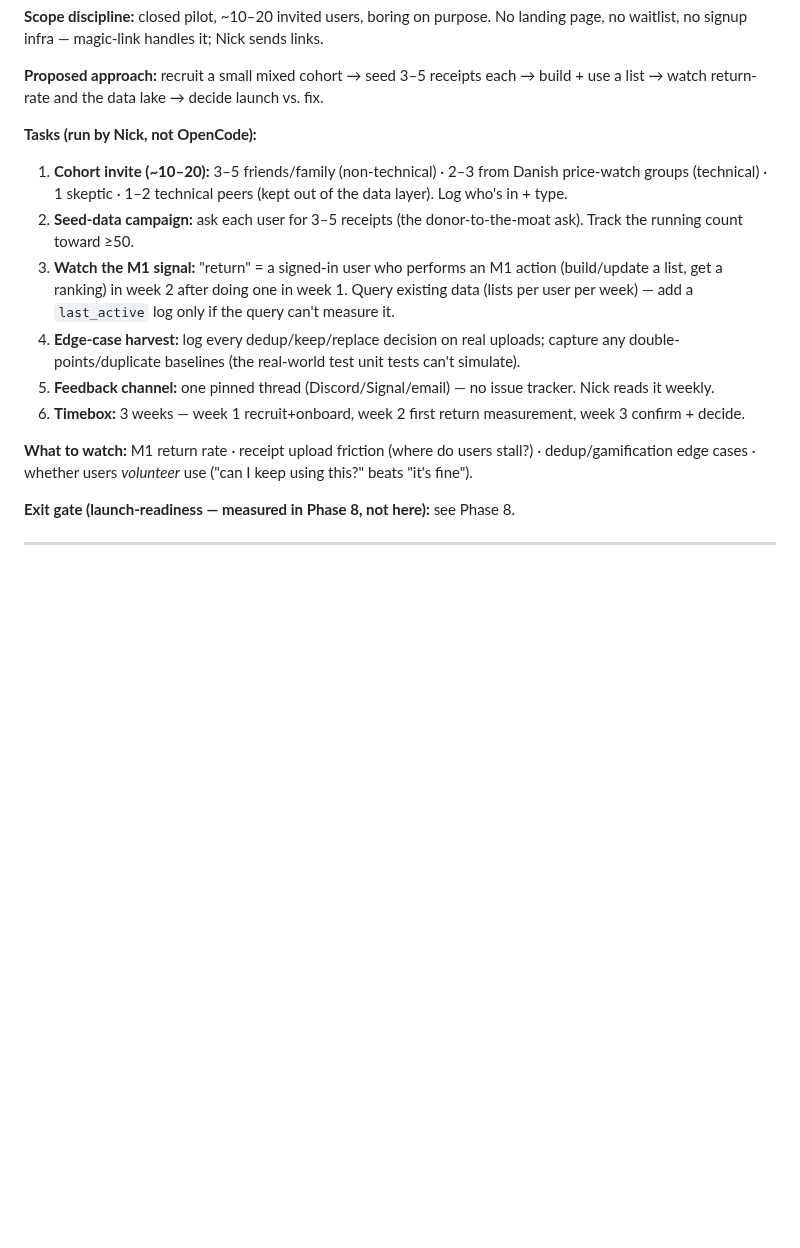
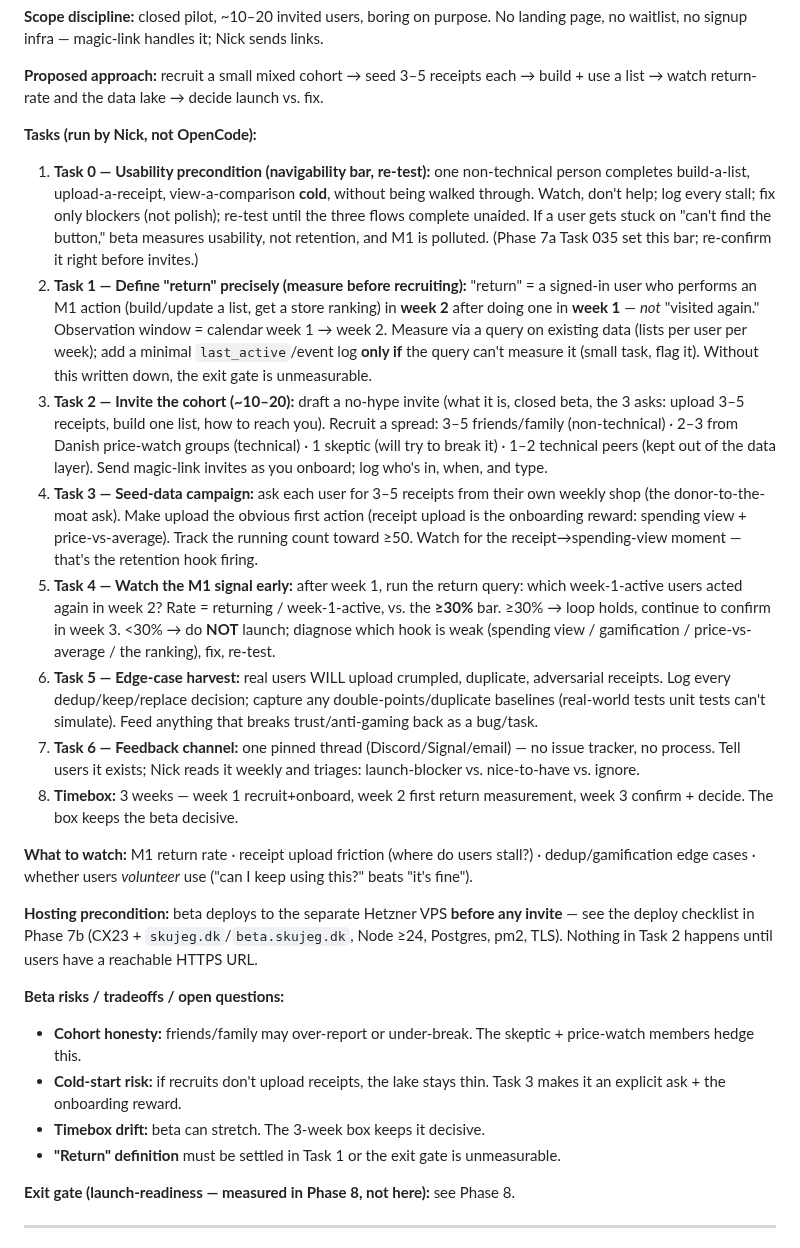
Before and after one commit to Nicktriez/price-watcher, a Markdown page: docs/reference/build-plan.md, the part around the change. Rendered like a GitHub page; blank space fills up the shorter version.

Commit message:
plan: merge closed-beta run-book into Phase 7c (usability re-test, precise return def, risks); reconcile hosting to 7b

```diff
--- a/docs/reference/build-plan.md
+++ b/docs/reference/build-plan.md
@@ -467,14 +467,25 @@ All 5 tasks implemented and pushed (schema+4 migrations, typed Tjek client, idem
 
 **Tasks (run by Nick, not OpenCode):**
 
-1. **Cohort invite (~10–20):** 3–5 friends/family (non-technical) · 2–3 from Danish price-watch groups (technical) · 1 skeptic · 1–2 technical peers (kept out of the data layer). Log who's in + type.
-2. **Seed-data campaign:** ask each user for 3–5 receipts (the donor-to-the-moat ask). Track the running count toward ≥50.
-3. **Watch the M1 signal:** "return" = a signed-in user who performs an M1 action (build/update a list, get a ranking) in week 2 after doing one in week 1. Query existing data (lists per user per week) — add a `last_active` log only if the query can't measure it.
-4. **Edge-case harvest:** log every dedup/keep/replace decision on real uploads; capture any double-points/duplicate baselines (the real-world test unit tests can't simulate).
-5. **Feedback channel:** one pinned thread (Discord/Signal/email) — no issue tracker. Nick reads it weekly.
-6. **Timebox:** 3 weeks — week 1 recruit+onboard, week 2 first return measurement, week 3 confirm + decide.
+1. **Task 0 — Usability precondition (navigability bar, re-test):** one non-technical person completes build-a-list, upload-a-receipt, view-a-comparison **cold**, without being walked through. Watch, don't help; log every stall; fix only blockers (not polish); re-test until the three flows complete unaided. If a user gets stuck on "can't find the button," beta measures usability, not retention, and M1 is polluted. (Phase 7a Task 035 set this bar; re-confirm it right before invites.)
+2. **Task 1 — Define "return" precisely (measure before recruiting):** "return" = a signed-in user who performs an M1 action (build/update a list, get a store ranking) in **week 2** after doing one in **week 1** — _not_ "visited again." Observation window = calendar week 1 → week 2. Measure via a query on existing data (lists per user per week); add a minimal `last_active`/event log **only if** the query can't measure it (small task, flag it). Without this written down, the exit gate is unmeasurable.
+3. **Task 2 — Invite the cohort (~10–20):** draft a no-hype invite (what it is, closed beta, the 3 asks: upload 3–5 receipts, build one list, how to reach you). Recruit a spread: 3–5 friends/family (non-technical) · 2–3 from Danish price-watch groups (technical) · 1 skeptic (will try to break it) · 1–2 technical peers (kept out of the data layer). Send magic-link invites as you onboard; log who's in, when, and type.
+4. **Task 3 — Seed-data campaign:** ask each user for 3–5 receipts from their own weekly shop (the donor-to-the-moat ask). Make upload the obvious first action (receipt upload is the onboarding reward: spending view + price-vs-average). Track the running count toward ≥50. Watch for the receipt→spending-view moment — that's the retention hook firing.
+5. **Task 4 — Watch the M1 signal early:** after week 1, run the return query: which week-1-active users acted again in week 2? Rate = returning / week-1-active, vs. the **≥30%** bar. ≥30% → loop holds, continue to confirm in week 3. <30% → do **NOT** launch; diagnose which hook is weak (spending view / gamification / price-vs-average / the ranking), fix, re-test.
+6. **Task 5 — Edge-case harvest:** real users WILL upload crumpled, duplicate, adversarial receipts. Log every dedup/keep/replace decision; capture any double-points/duplicate baselines (real-world tests unit tests can't simulate). Feed anything that breaks trust/anti-gaming back as a bug/task.
+7. **Task 6 — Feedback channel:** one pinned thread (Discord/Signal/email) — no issue tracker, no process. Tell users it exists; Nick reads it weekly and triages: launch-blocker vs. nice-to-have vs. ignore.
+8. **Timebox:** 3 weeks — week 1 recruit+onboard, week 2 first return measurement, week 3 confirm + decide. The box keeps the beta decisive.
 
 **What to watch:** M1 return rate · receipt upload friction (where do users stall?) · dedup/gamification edge cases · whether users _volunteer_ use ("can I keep using this?" beats "it's fine").
+
+**Hosting precondition:** beta deploys to the separate Hetzner VPS **before any invite** — see the deploy checklist in Phase 7b (CX23 + `skujeg.dk`/`beta.skujeg.dk`, Node ≥24, Postgres, pm2, TLS). Nothing in Task 2 happens until users have a reachable HTTPS URL.
+
+**Beta risks / tradeoffs / open questions:**
+
+- **Cohort honesty:** friends/family may over-report or under-break. The skeptic + price-watch members hedge this.
+- **Cold-start risk:** if recruits don't upload receipts, the lake stays thin. Task 3 makes it an explicit ask + the onboarding reward.
+- **Timebox drift:** beta can stretch. The 3-week box keeps it decisive.
+- **"Return" definition** must be settled in Task 1 or the exit gate is unmeasurable.
 
 **Exit gate (launch-readiness — measured in Phase 8, not here):** see Phase 8.
 
```
